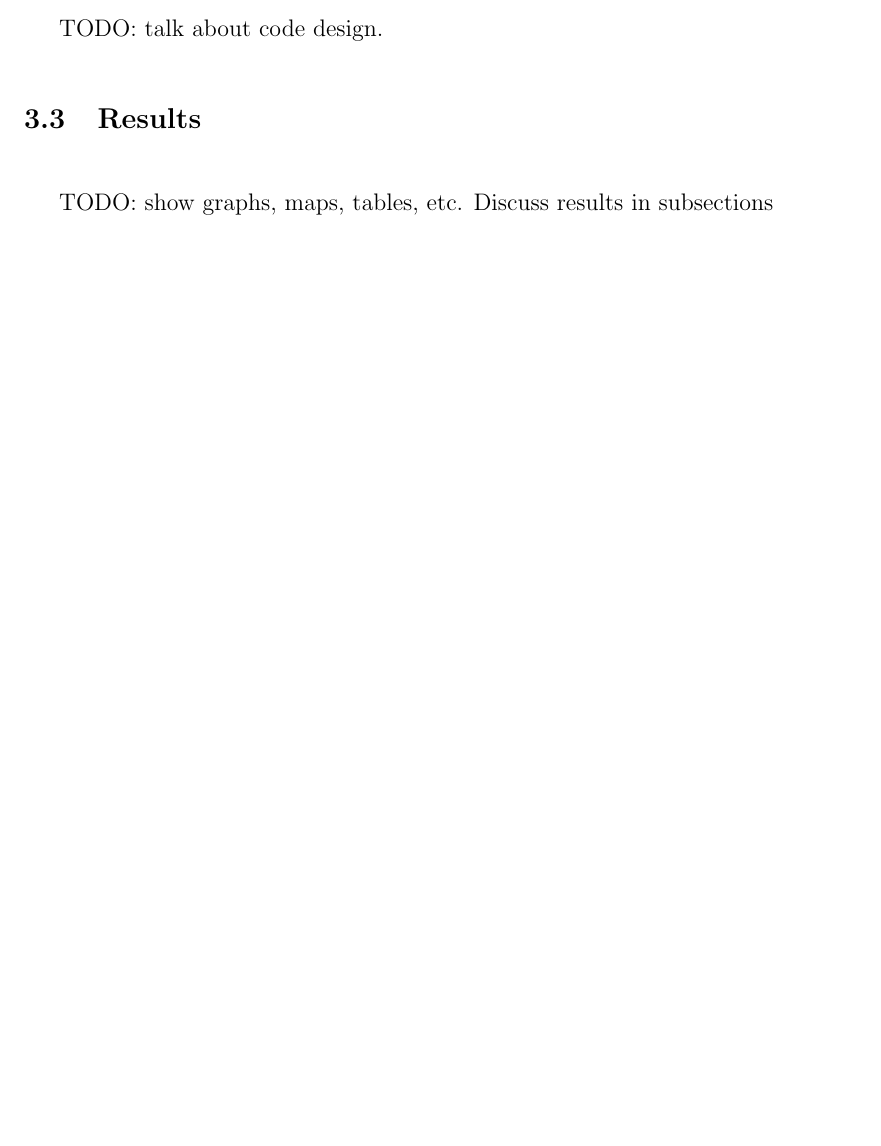
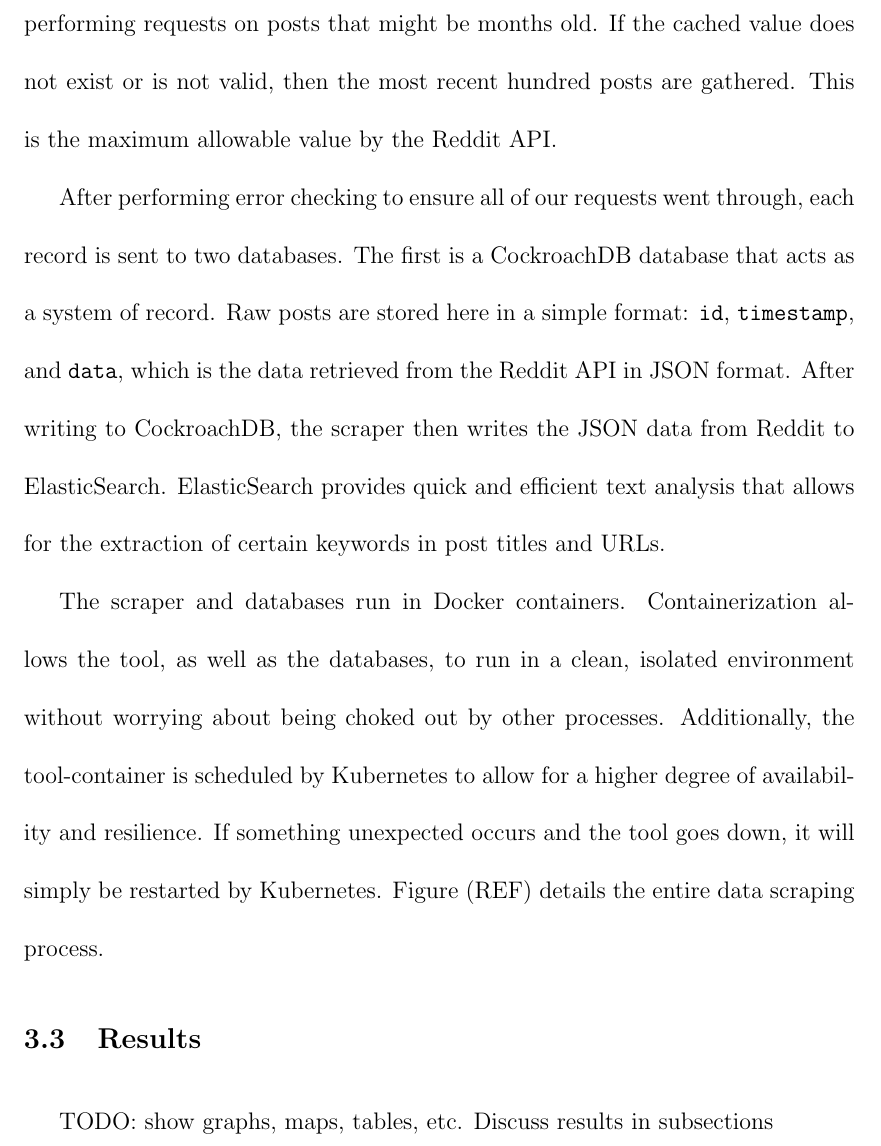
Before and after one commit to skunz42/thesis, a LaTeX thesis (paper/main.tex): part of page 18 of 24 before the commit and part of page 19 of 25 after it, cut at the place of the change, the shorter picture padded with empty space. Compiled offline with pdfLaTeX.

Commit message:
adding methods

```diff
--- a/paper/main.tex
+++ b/paper/main.tex
@@ -298,7 +298,13 @@ Include any listing of abbreviations on this page.
 \par A third variable that is considered is the documented violent crime rate of each MSA. This data is derived from the FBI's Uniform Crime Reporting statistics (REF / Footnote) \footnote{Data from the FBI mostly comes from the year that is most recent, 2019. However, not all municipalities report information, so there are slight estimations in the data (REF). Additionally, not all MSAs have documented 2019 data, so 2018 or 2017 data are used instead. The year gathered is documented in Appendix (REF)}. These values range from a minimum of 44.3/100,000 (Bangor, ME) to a maximum of 1,397.2/100,000 (Birmingham-Hoover, AL). Documented crime data is also normalized using min-max normalization so that it can be compared to a similarly normalized crime discussion value from the Reddit data. Appendix (REF) contains the documented crime rate of all MSAs.
 
 \section{Methods}
-\par TODO: talk about code design.
+\par We use one main scraper to gather post data from Reddit. This scraper utilizes multiple different tools to gather disparate pieces of data and place them into two datastores. This scraper prioritizes resilience to ensure that all posts are accounted for. Additionally, the scraper checks for new posts once every hour so that posts can be fetched before a user deletes them or a moderator deletes them. These communities are generally slow moving, with an average of 111 posts an hour between all 384 subreddits.
+
+\par To gather the data, the scraper first sends requests to the Reddit REST API (REF). We use the \texttt{new} endpoint for each subreddit to check the most recent posts. The post last written to the database for each subreddit is cached in a database table so that we can take advantage of the \texttt{after} parameter of the API. This parameter allows us to take posts that have been created since a given post ID. This parameter is especially useful on slower subreddits; without it, we would be performing requests on posts that might be months old. If the cached value does not exist or is not valid, then the most recent hundred posts are gathered. This is the maximum allowable value by the Reddit API.
+
+\par After performing error checking to ensure all of our requests went through, each record is sent to two databases. The first is a CockroachDB database that acts as a system of record. Raw posts are stored here in a simple format: \texttt{id}, \texttt{timestamp}, and \texttt{data}, which is the data retrieved from the Reddit API in JSON format. After writing to CockroachDB, the scraper then writes the JSON data from Reddit to ElasticSearch. ElasticSearch provides quick and efficient text analysis that allows for the extraction of certain keywords in post titles and URLs.
+
+\par The scraper and databases run in Docker containers. Containerization allows the tool, as well as the databases, to run in a clean, isolated environment without worrying about being choked out by other processes. Additionally, the tool-container is scheduled by Kubernetes to allow for a higher degree of availability and resilience. If something unexpected occurs and the tool goes down, it will simply be restarted by Kubernetes. Figure (REF) details the entire data scraping process.
 
 \section{Results}
 \par TODO: show graphs, maps, tables, etc. Discuss results in subsections
```
